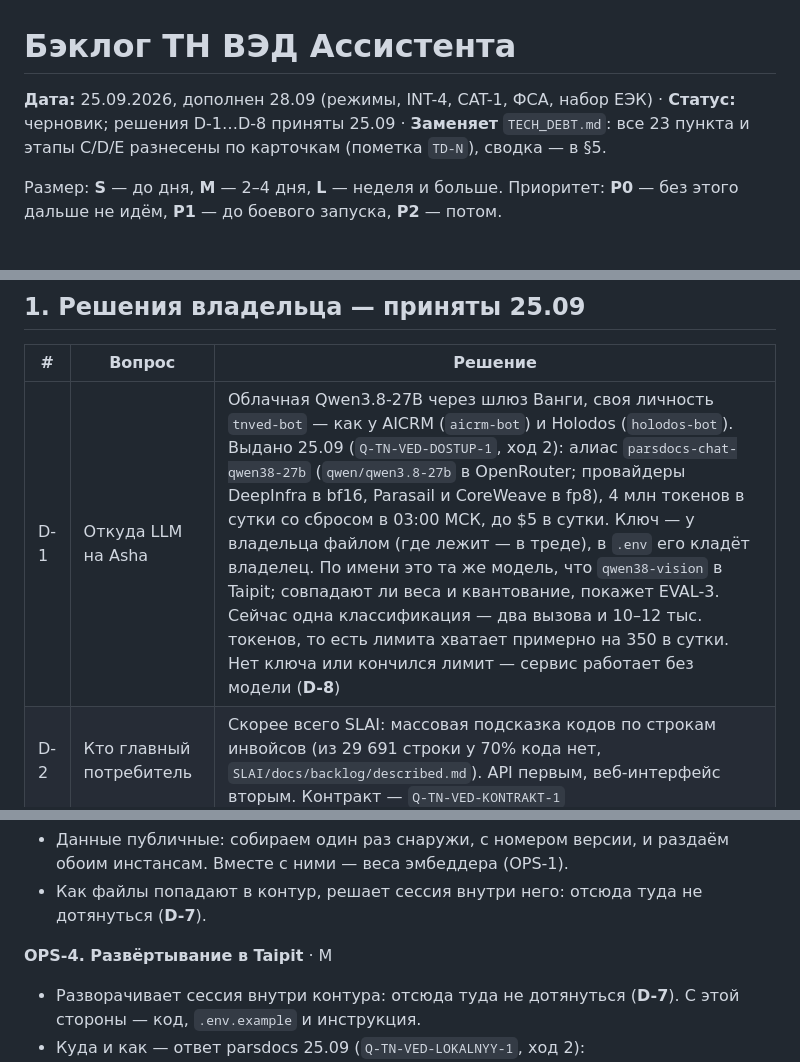
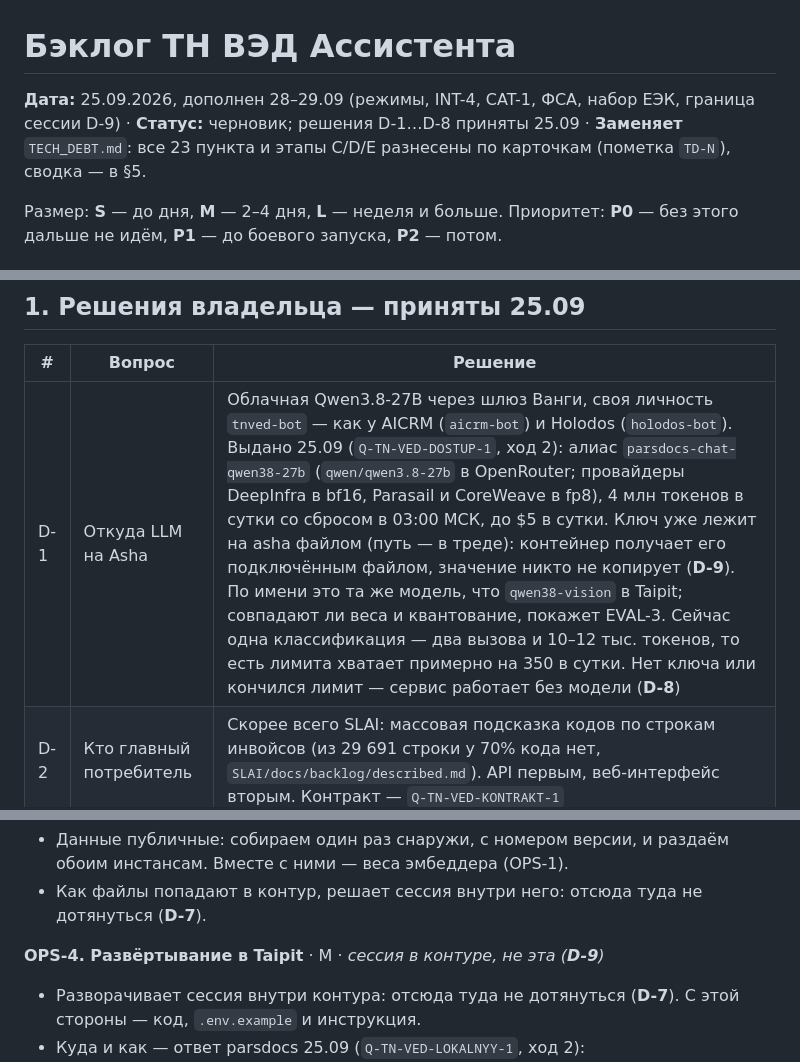
Before and after one commit to xanderkag/tnved, a Markdown page: BACKLOG.md, 3 parts joined by grey strips. Rendered like a GitHub page.

Commit message:
docs(backlog): D-9 — эта сессия: только asha и шлюз Ванги; Taipit — сессия в контуре
Co-Authored-By: Claude Opus 5.5 <noreply@anthropic.com>

```diff
--- a/BACKLOG.md
+++ b/BACKLOG.md
@@ -1,6 +1,6 @@
 # Бэклог ТН ВЭД Ассистента
 
-**Дата:** 25.09.2026, дополнен 28.09 (режимы, INT-4, CAT-1, ФСА, набор ЕЭК) · **Статус:** черновик; решения D-1…D-8 приняты 25.09 ·
+**Дата:** 25.09.2026, дополнен 28–29.09 (режимы, INT-4, CAT-1, ФСА, набор ЕЭК, граница сессии D-9) · **Статус:** черновик; решения D-1…D-8 приняты 25.09 ·
 **Заменяет** `TECH_DEBT.md`: все 23 пункта и этапы C/D/E разнесены по карточкам (пометка `TD-N`), сводка — в §5.
 
 Размер: **S** — до дня, **M** — 2–4 дня, **L** — неделя и больше.
@@ -60,7 +60,7 @@
 
 | # | Вопрос | Решение |
 |---|---|---|
-| D-1 | Откуда LLM на Asha | Облачная Qwen3.8-27B через шлюз Ванги, своя личность `tnved-bot` — как у AICRM (`aicrm-bot`) и Holodos (`holodos-bot`). Выдано 25.09 (`Q-TN-VED-DOSTUP-1`, ход 2): алиас `parsdocs-chat-qwen38-27b` (`qwen/qwen3.8-27b` в OpenRouter; провайдеры DeepInfra в bf16, Parasail и CoreWeave в fp8), 4 млн токенов в сутки со сбросом в 03:00 МСК, до $5 в сутки. Ключ — у владельца файлом (где лежит — в треде), в `.env` его кладёт владелец. По имени это та же модель, что `qwen38-vision` в Taipit; совпадают ли веса и квантование, покажет EVAL-3. Сейчас одна классификация — два вызова и 10–12 тыс. токенов, то есть лимита хватает примерно на 350 в сутки. Нет ключа или кончился лимит — сервис работает без модели (**D-8**) |
+| D-1 | Откуда LLM на Asha | Облачная Qwen3.8-27B через шлюз Ванги, своя личность `tnved-bot` — как у AICRM (`aicrm-bot`) и Holodos (`holodos-bot`). Выдано 25.09 (`Q-TN-VED-DOSTUP-1`, ход 2): алиас `parsdocs-chat-qwen38-27b` (`qwen/qwen3.8-27b` в OpenRouter; провайдеры DeepInfra в bf16, Parasail и CoreWeave в fp8), 4 млн токенов в сутки со сбросом в 03:00 МСК, до $5 в сутки. Ключ уже лежит на asha файлом (путь — в треде): контейнер получает его подключённым файлом, значение никто не копирует (**D-9**). По имени это та же модель, что `qwen38-vision` в Taipit; совпадают ли веса и квантование, покажет EVAL-3. Сейчас одна классификация — два вызова и 10–12 тыс. токенов, то есть лимита хватает примерно на 350 в сутки. Нет ключа или кончился лимит — сервис работает без модели (**D-8**) |
 | D-2 | Кто главный потребитель | Скорее всего SLAI: массовая подсказка кодов по строкам инвойсов (из 29 691 строки у 70% кода нет, `SLAI/docs/backlog/described.md`). API первым, веб-интерфейс вторым. Контракт — `Q-TN-VED-KONTRAKT-1` |
 | D-3 | Источник справочника | Официальный справочник из открытых источников, даже если его придётся разбирать. Он есть: PDF ЕЭК по группам (§2, DATA-1). Коммерческие системы — Sigma Soft (к ней есть доступ через знакомых брокеров), ТКС, Альта-Софт, STM — крайний случай и по минимуму. Даты изменений известны заранее, поэтому и тогда забираем прицельно к дате, без постоянного доступа |
 | D-4 | Оценка на корп-данных | На базе Taipit, в параллельной сессии внутри контура. Данные контур не покидают, сюда приходят только сводные метрики |
@@ -398,7 +399,7 @@
 - Данные публичные: собираем один раз снаружи, с номером версии, и раздаём обоим инстансам. Вместе с ними — веса эмбеддера (OPS-1).
 - Как файлы попадают в контур, решает сессия внутри него: отсюда туда не дотянуться (**D-7**).
 
-**OPS-4. Развёртывание в Taipit** · M
+**OPS-4. Развёртывание в Taipit** · M · *сессия в контуре, не эта (**D-9**)*
 - Разворачивает сессия внутри контура: отсюда туда не дотянуться (**D-7**). С этой стороны — код, `.env.example` и инструкция.
 - Куда и как — ответ parsdocs 25.09 (`Q-TN-VED-LOKALNYY-1`, ход 2):
   - хост kb-docker, рядом с parsdocs и gateway-litellm; не на GPU-машине;
```
Also changed, not shown: other parts of BACKLOG.md (+1 -0 lines).
